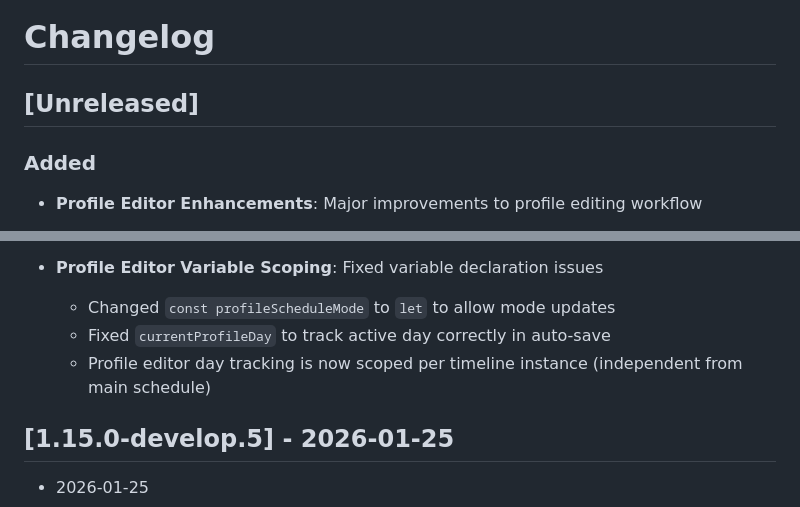
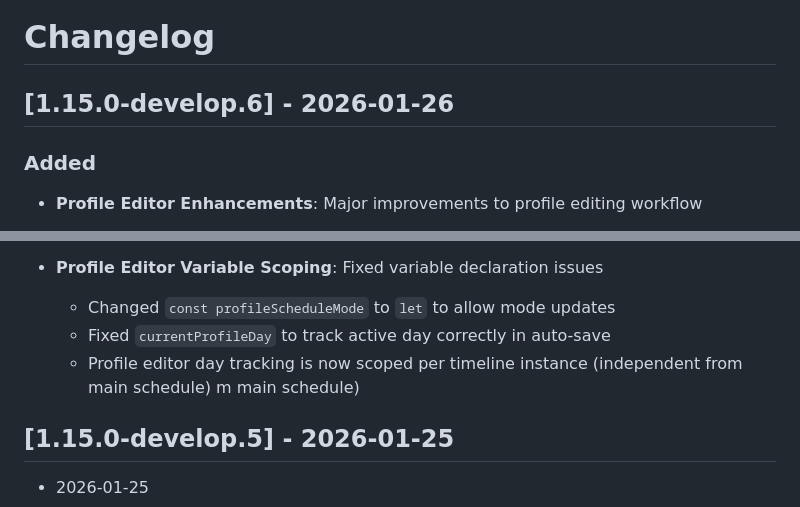
Before and after one commit to kneave/climate-scheduler, a Markdown page: tools/CHANGELOG.md, 2 parts joined by grey strips. Rendered like a GitHub page.

Commit message:
latest changelog

```diff
--- a/tools/CHANGELOG.md
+++ b/tools/CHANGELOG.md
@@ -1,8 +1,6 @@
 # Changelog
 
-
-
-## [Unreleased]
+## [1.15.0-develop.6] - 2026-01-26
 
 ### Added
 - **Profile Editor Enhancements**: Major improvements to profile editing workflow
@@ -43,6 +41,7 @@
   - Changed `const profileScheduleMode` to `let` to allow mode updates
   - Fixed `currentProfileDay` to track active day correctly in auto-save
   - Profile editor day tracking is now scoped per timeline instance (independent from main schedule)
+m main schedule)
 
 ## [1.15.0-develop.5] - 2026-01-25
 
```
